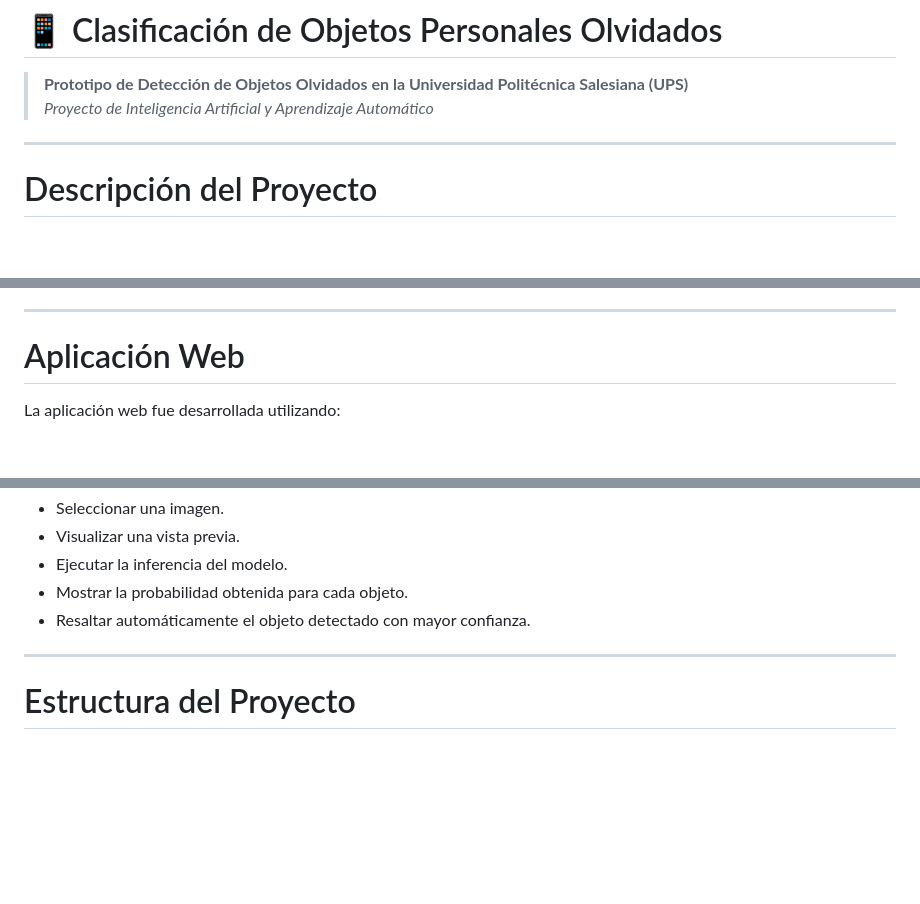
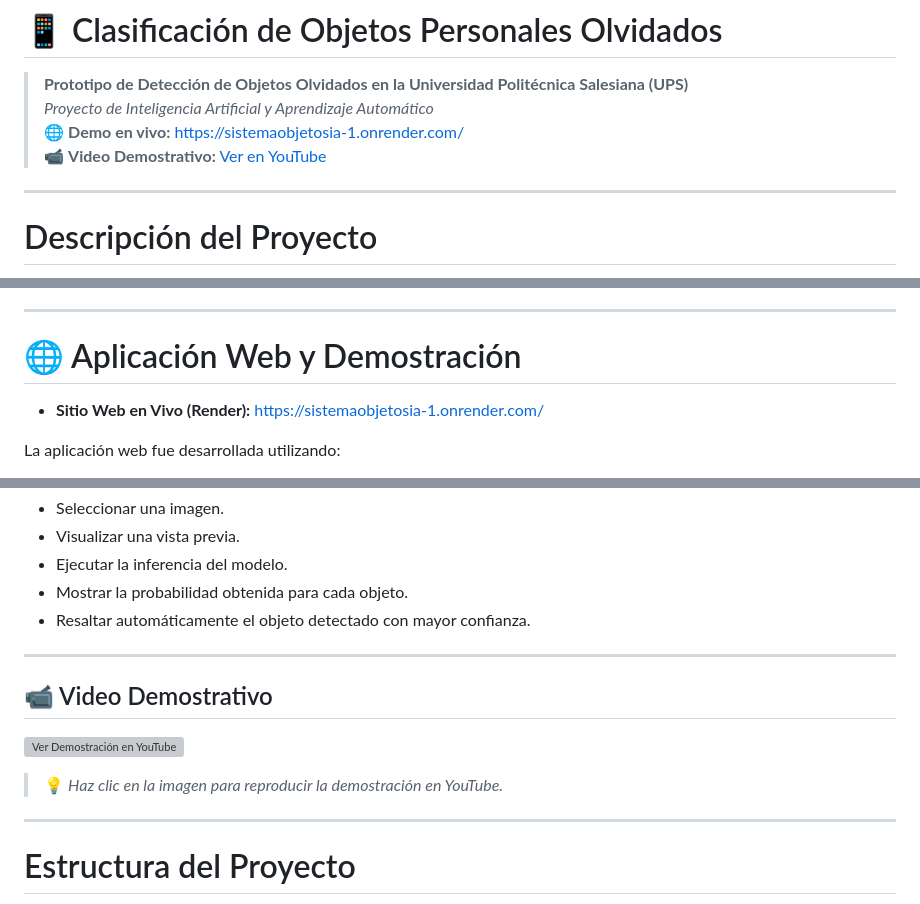
Before and after one commit to AngyMacarron2005/SistemaObjetosIA, a Markdown page: README.md, 3 parts joined by grey strips. GitHub-like rendering; blank space fills up the shorter version; grey boxes are pictures that could not be loaded.

Commit message:
Video demo y link público del sistema

```diff
--- a/README.md
+++ b/README.md
@@ -2,6 +2,8 @@
 
 > **Prototipo de Detección de Objetos Olvidados en la Universidad Politécnica Salesiana (UPS)**
 > *Proyecto de Inteligencia Artificial y Aprendizaje Automático*
+> 🌐 **Demo en vivo:** [https://sistemaobjetosia-1.onrender.com/](https://sistemaobjetosia-1.onrender.com/)
+> 📹 **Video Demostrativo:** [Ver en YouTube](https://youtu.be/z_XhrNtYYu4)
 
 ---
 
@@ -104,7 +106,9 @@ El modelo final corresponde a **ResNet18**, debido a su mayor precisión y menor
 
 ---
 
-# Aplicación Web
+# 🌐 Aplicación Web y Demostración
+
+- **Sitio Web en Vivo (Render):** [https://sistemaobjetosia-1.onrender.com/](https://sistemaobjetosia-1.onrender.com/)
 
 La aplicación web fue desarrollada utilizando:
 
@@ -121,6 +125,14 @@ La interfaz permite:
 - Ejecutar la inferencia del modelo.
 - Mostrar la probabilidad obtenida para cada objeto.
 - Resaltar automáticamente el objeto detectado con mayor confianza.
+
+---
+
+## 📹 Video Demostrativo
+
+[![Ver Demostración en YouTube](https://img.youtube.com/vi/z_XhrNtYYu4/hqdefault.jpg)](https://youtu.be/z_XhrNtYYu4)
+
+> 💡 *Haz clic en la imagen para reproducir la demostración en YouTube.*
 
 ---
 
```
